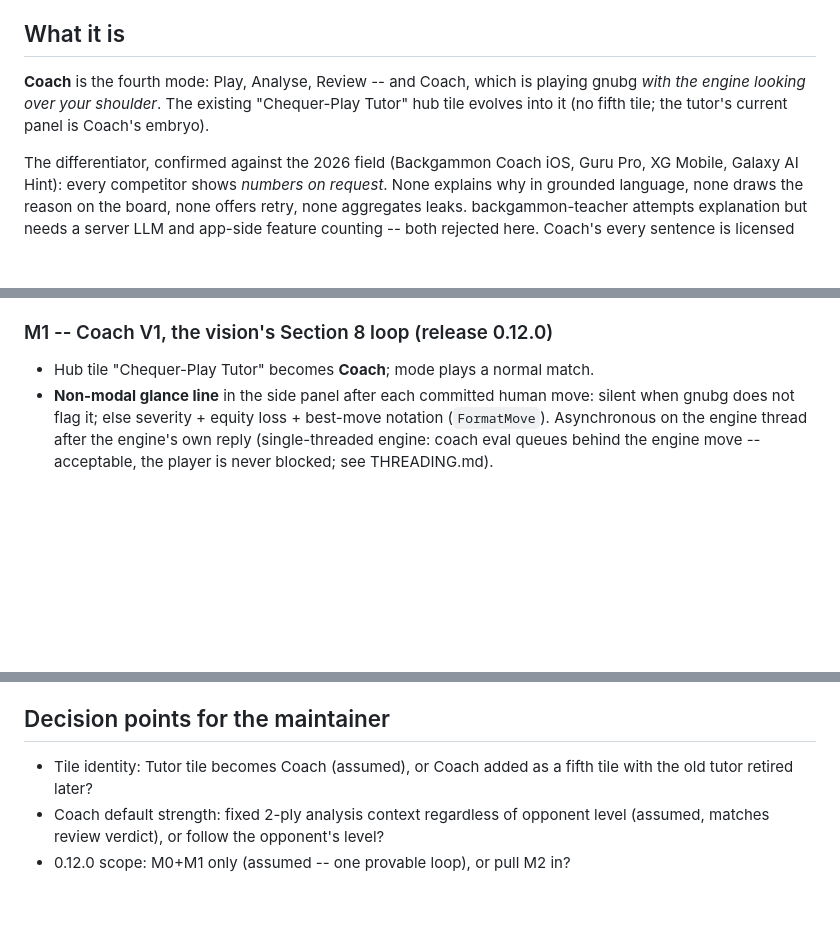
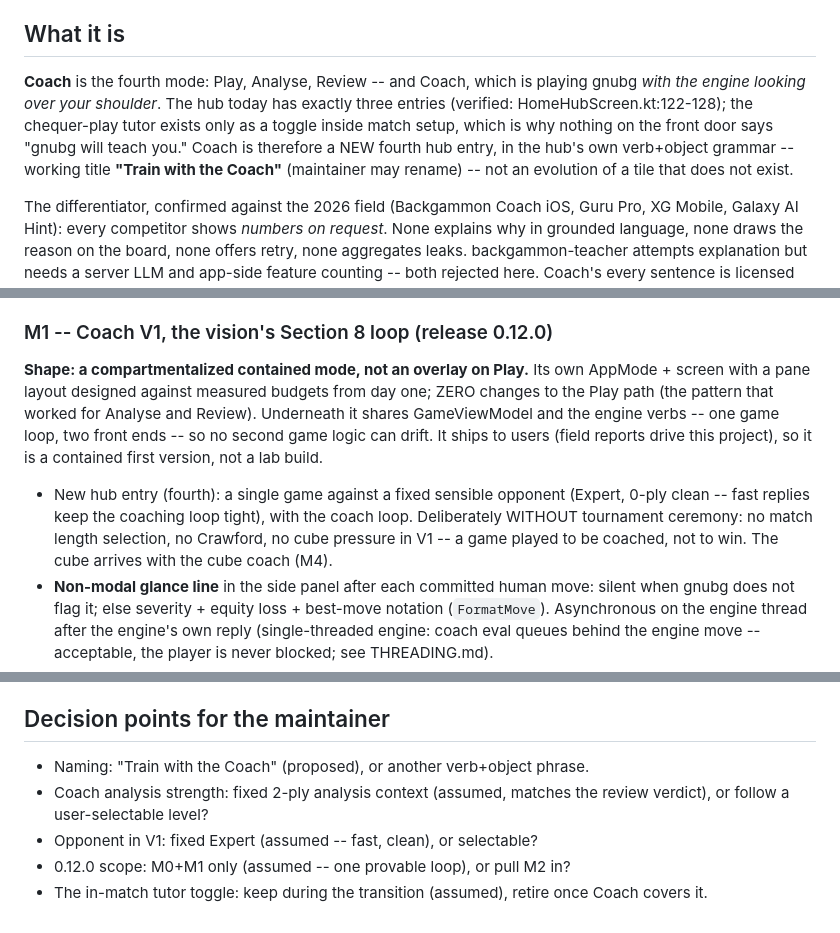
Before and after one commit to clavierhaus/gnubg-android, a Markdown page: docs/COACH_MODE_PLAN.md, 3 parts joined by grey strips. GitHub-like rendering; blank space fills up the shorter version.

Commit message:
docs(plan): Coach is a NEW fourth hub entry, compartmentalized
The hub has exactly three entries (HomeHubScreen.kt:122-128 verified); the
chequer-play tutor is only a setup toggle, so nothing on the front door says
'gnubg will teach you.' Coach becomes a new fourth entry in the hub's verb+object
grammar, working title 'Train with the Coach'.

M1 reshaped per the maintainer's framing: a compartmentalized contained mode --
own AppMode and screen, measured pane budgets from day one, zero changes to the
Play path (the Analyse/Review pattern that has never destabilized Play) --
sharing GameViewModel and the engine verbs underneath so no second game loop can
drift. V1 is a single game vs a fixed Expert opponent with the coach loop and
deliberately no tournament ceremony (no match length, no cube until M4): a game
played to be coached, not to win. It ships to users -- a contained first
version, not a lab build.

```diff
--- a/docs/COACH_MODE_PLAN.md
+++ b/docs/COACH_MODE_PLAN.md
@@ -8,9 +8,13 @@ anti-fabrication rule.
 ## What it is
 
 **Coach** is the fourth mode: Play, Analyse, Review -- and Coach, which is
-playing gnubg *with the engine looking over your shoulder*. The existing
-"Chequer-Play Tutor" hub tile evolves into it (no fifth tile; the tutor's
-current panel is Coach's embryo).
+playing gnubg *with the engine looking over your shoulder*. The hub today has
+exactly three entries (verified: HomeHubScreen.kt:122-128); the chequer-play
+tutor exists only as a toggle inside match setup, which is why nothing on the
+front door says "gnubg will teach you." Coach is therefore a NEW fourth hub
+entry, in the hub's own verb+object grammar -- working title **"Train with the
+Coach"** (maintainer may rename) -- not an evolution of a tile that does not
+exist.
 
 The differentiator, confirmed against the 2026 field (Backgammon Coach iOS,
 Guru Pro, XG Mobile, Galaxy AI Hint): every competitor shows *numbers on
@@ -50,7 +54,19 @@ evaluation, cached Kotlin-side, read by every disclosure level (fixes C6).
 
 ### M1 -- Coach V1, the vision's Section 8 loop  (release 0.12.0)
 
-- Hub tile "Chequer-Play Tutor" becomes **Coach**; mode plays a normal match.
+**Shape: a compartmentalized contained mode, not an overlay on Play.** Its own
+AppMode + screen with a pane layout designed against measured budgets from day
+one; ZERO changes to the Play path (the pattern that worked for Analyse and
+Review). Underneath it shares GameViewModel and the engine verbs -- one game
+loop, two front ends -- so no second game logic can drift. It ships to users
+(field reports drive this project), so it is a contained first version, not a
+lab build.
+
+- New hub entry (fourth): a single game against a fixed sensible opponent
+  (Expert, 0-ply clean -- fast replies keep the coaching loop tight), with the
+  coach loop. Deliberately WITHOUT tournament ceremony: no match length
+  selection, no Crawford, no cube pressure in V1 -- a game played to be
+  coached, not to win. The cube arrives with the cube coach (M4).
 - **Non-modal glance line** in the side panel after each committed human move:
   silent when gnubg does not flag it; else severity + equity loss + best-move
   notation (`FormatMove`). Asynchronous on the engine thread after the engine's
@@ -128,8 +144,10 @@ provably cannot assert what gnubg has not.
 
 ## Decision points for the maintainer
 
-- Tile identity: Tutor tile becomes Coach (assumed), or Coach added as a fifth
-  tile with the old tutor retired later?
-- Coach default strength: fixed 2-ply analysis context regardless of opponent
-  level (assumed, matches review verdict), or follow the opponent's level?
+- Naming: "Train with the Coach" (proposed), or another verb+object phrase.
+- Coach analysis strength: fixed 2-ply analysis context (assumed, matches the
+  review verdict), or follow a user-selectable level?
+- Opponent in V1: fixed Expert (assumed -- fast, clean), or selectable?
 - 0.12.0 scope: M0+M1 only (assumed -- one provable loop), or pull M2 in?
+- The in-match tutor toggle: keep during the transition (assumed), retire once
+  Coach covers it.
```
